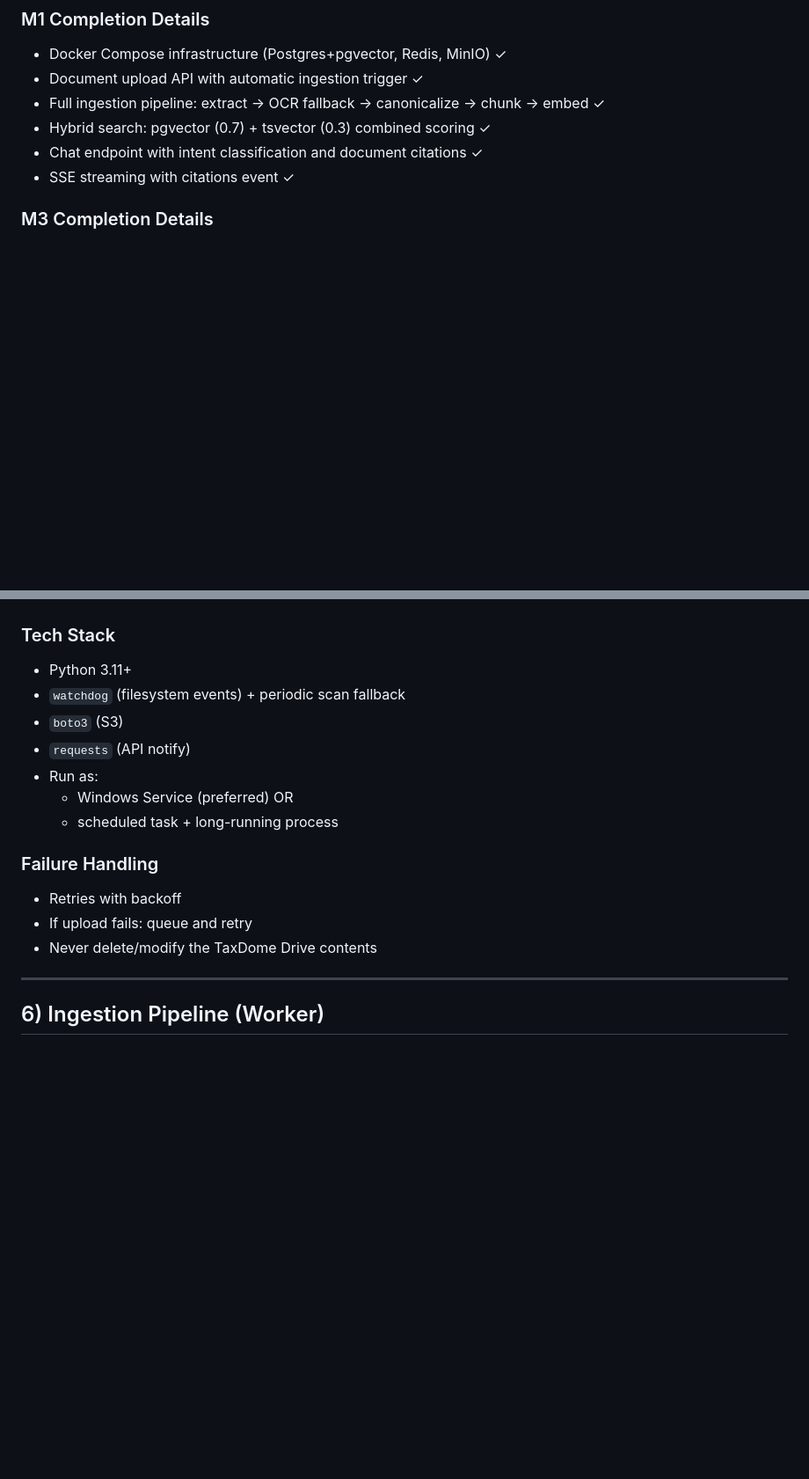
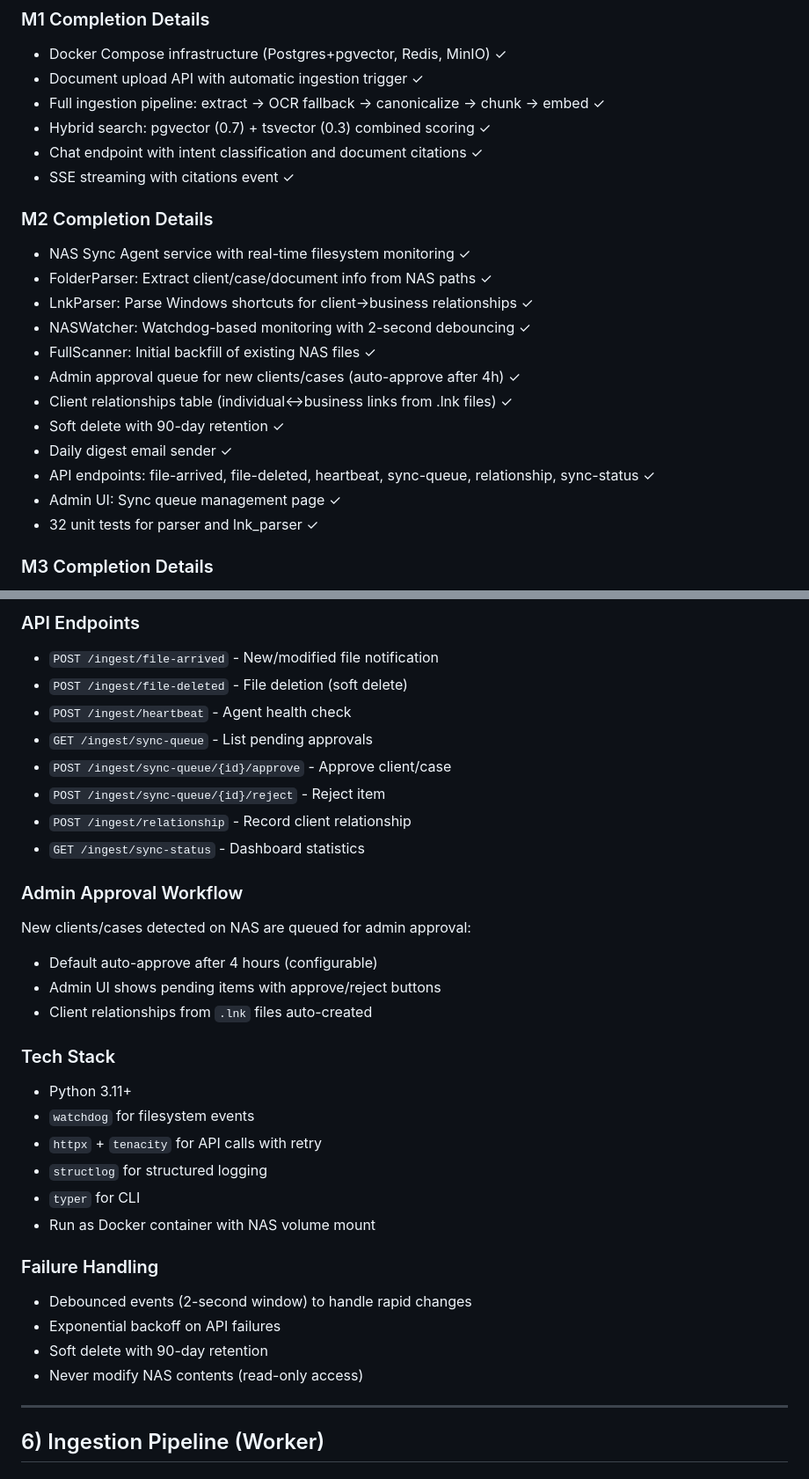
Before and after one commit to TungSeven30/lecpa-agent, a Markdown page: docs/implementation-spec.md, 2 parts joined by grey strips. Shown at 88% size. Rendered like a GitHub page; blank space fills up the shorter version.

```diff
--- a/docs/implementation-spec.md
+++ b/docs/implementation-spec.md
@@ -22,6 +22,20 @@
 - Hybrid search: pgvector (0.7) + tsvector (0.3) combined scoring ✓
 - Chat endpoint with intent classification and document citations ✓
 - SSE streaming with citations event ✓
+
+### M2 Completion Details
+- NAS Sync Agent service with real-time filesystem monitoring ✓
+- FolderParser: Extract client/case/document info from NAS paths ✓
+- LnkParser: Parse Windows shortcuts for client→business relationships ✓
+- NASWatcher: Watchdog-based monitoring with 2-second debouncing ✓
+- FullScanner: Initial backfill of existing NAS files ✓
+- Admin approval queue for new clients/cases (auto-approve after 4h) ✓
+- Client relationships table (individual↔business links from .lnk files) ✓
+- Soft delete with 90-day retention ✓
+- Daily digest email sender ✓
+- API endpoints: file-arrived, file-deleted, heartbeat, sync-queue, relationship, sync-status ✓
+- Admin UI: Sync queue management page ✓
+- 32 unit tests for parser and lnk_parser ✓
 
 ### M3 Completion Details
 - Template rendering service with Jinja2 and custom filters ✓
@@ -224,17 +267,32 @@ If the drive letter/path is unknown, implement a setup step:
+### API Endpoints
+- `POST /ingest/file-arrived` - New/modified file notification
+- `POST /ingest/file-deleted` - File deletion (soft delete)
+- `POST /ingest/heartbeat` - Agent health check
+- `GET /ingest/sync-queue` - List pending approvals
+- `POST /ingest/sync-queue/{id}/approve` - Approve client/case
+- `POST /ingest/sync-queue/{id}/reject` - Reject item
+- `POST /ingest/relationship` - Record client relationship
+- `GET /ingest/sync-status` - Dashboard statistics
+
+### Admin Approval Workflow
+New clients/cases detected on NAS are queued for admin approval:
+- Default auto-approve after 4 hours (configurable)
+- Admin UI shows pending items with approve/reject buttons
+- Client relationships from `.lnk` files auto-created
 
 ### Tech Stack
 - Python 3.11+
-- `watchdog` (filesystem events) + periodic scan fallback
-- `boto3` (S3)
-- `requests` (API notify)
-- Run as:
-  - Windows Service (preferred) OR
-  - scheduled task + long-running process
+- `watchdog` for filesystem events
+- `httpx` + `tenacity` for API calls with retry
+- `structlog` for structured logging
+- `typer` for CLI
+- Run as Docker container with NAS volume mount
 
 ### Failure Handling
-- Retries with backoff
-- If upload fails: queue and retry
-- Never delete/modify the TaxDome Drive contents
+- Debounced events (2-second window) to handle rapid changes
+- Exponential backoff on API failures
+- Soft delete with 90-day retention
+- Never modify NAS contents (read-only access)
 
 ---
 
```
Also changed, not shown: other parts of docs/implementation-spec.md (+126 -83 lines).
